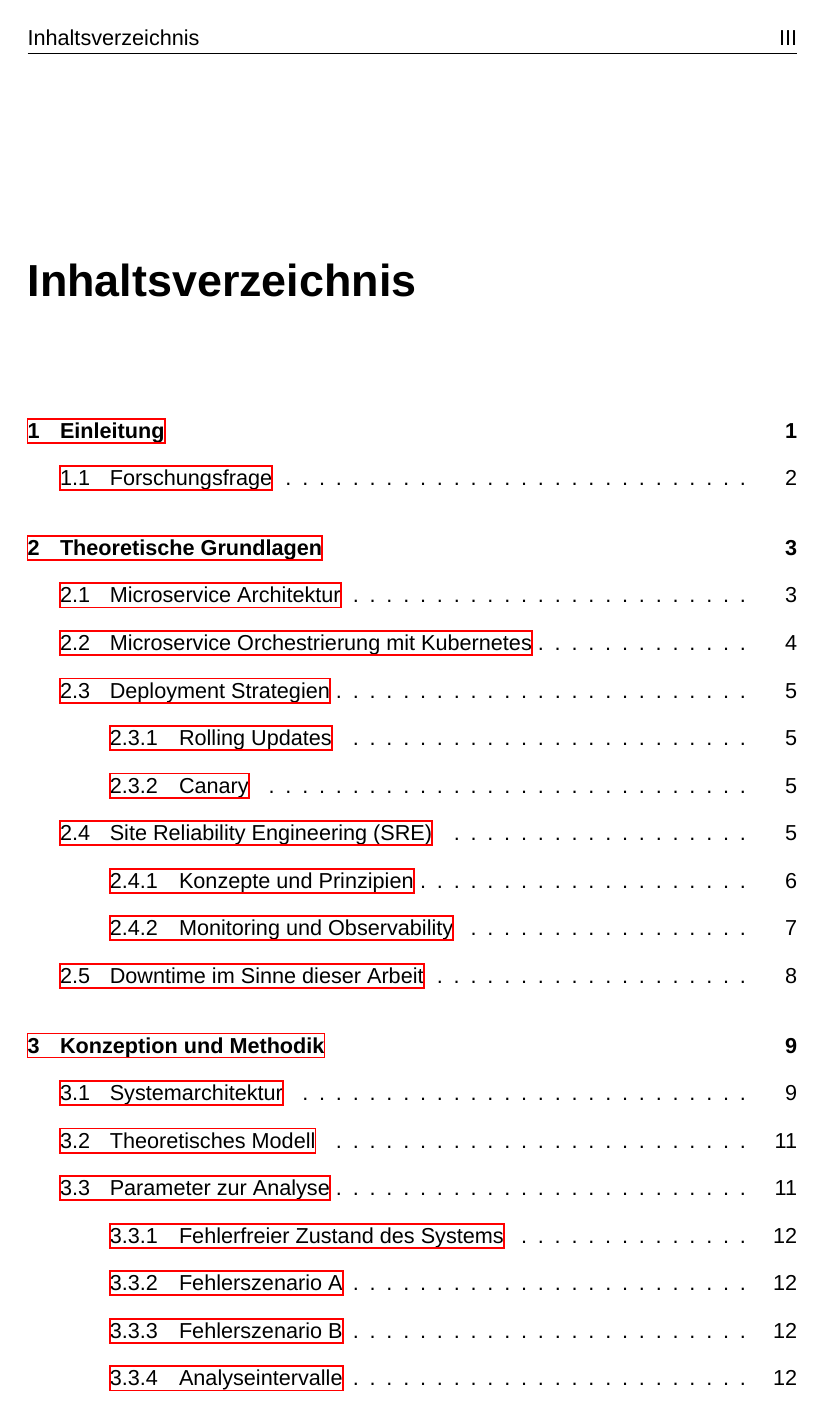
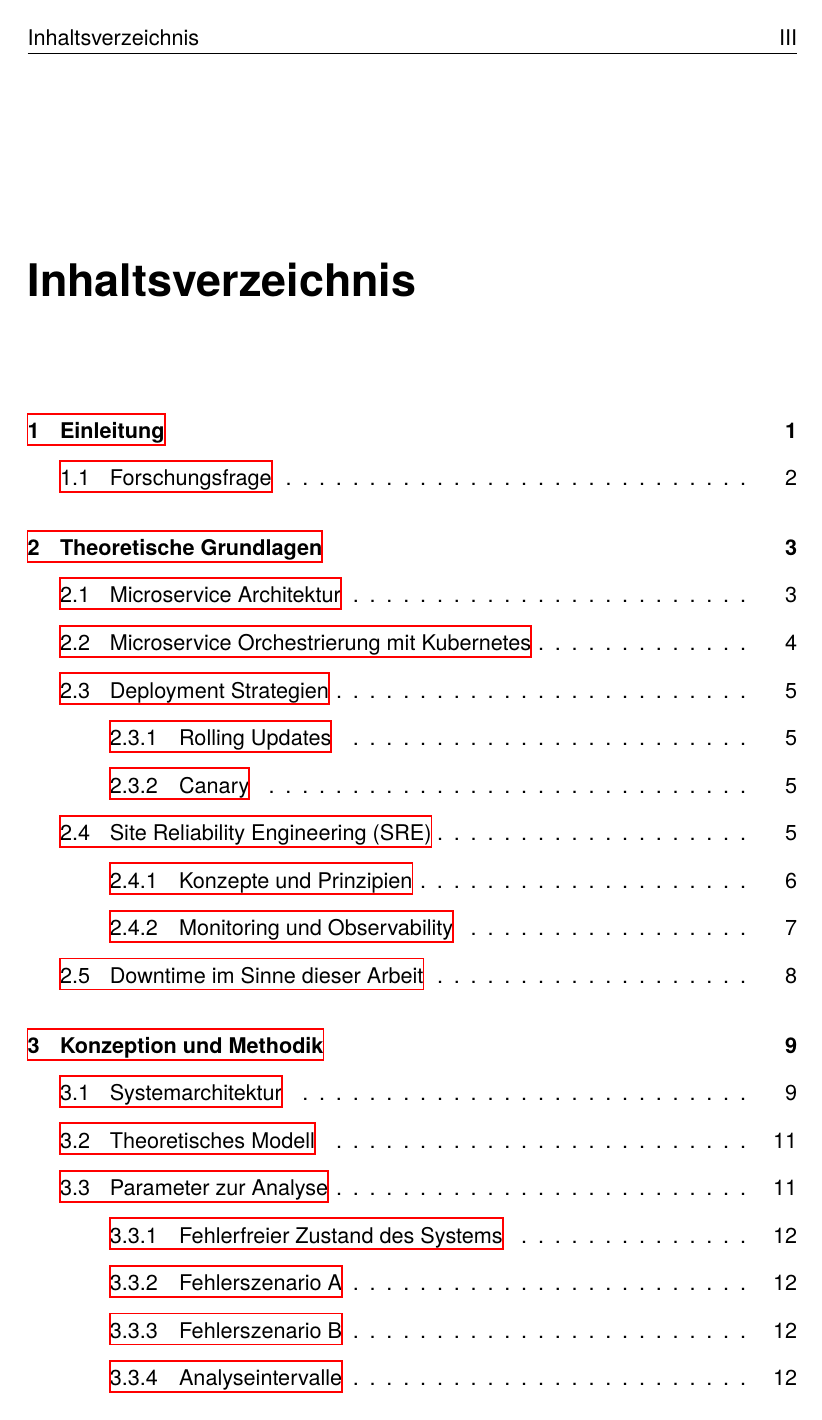
Before and after one commit to Vulnerius/downtimeFreeDeployment_bachelorThesis, a LaTeX thesis (ba_2026_54584.tex): page 7 of 39. Compiled offline with XeLaTeX; a missing font is replaced by an installed copy or a similar font.

Commit message:
:children_crossing:

```diff
--- a/ba_2026_54584.tex
+++ b/ba_2026_54584.tex
@@ -13,7 +13,7 @@ inner=3.5cm,
 outer=2.5cm
 ]{geometry}
 \usepackage[ngerman]{babel}
-\usepackage[T1]{fontenc}
+%\usepackage[T1]{fontenc}
 \usepackage[utf8]{inputenc}
 \usepackage{setspace}
 \usepackage{emptypage}
@@ -23,7 +23,11 @@ outer=2.5cm
 \usepackage{booktabs}
 \usepackage{csquotes}
 \usepackage{fontspec}
-\setmainfont{Arial}
+\setmainfont{texgyreheros-regular.otf}[
+BoldFont = texgyreheros-bold.otf ,
+ItalicFont = texgyreheros-italic.otf ,
+BoldItalicFont = texgyreheros-bolditalic.otf
+]
 \usepackage{fancyhdr}
 \usepackage[backend=biber,style=numeric]{biblatex}
 \usepackage{hyperref}
```
